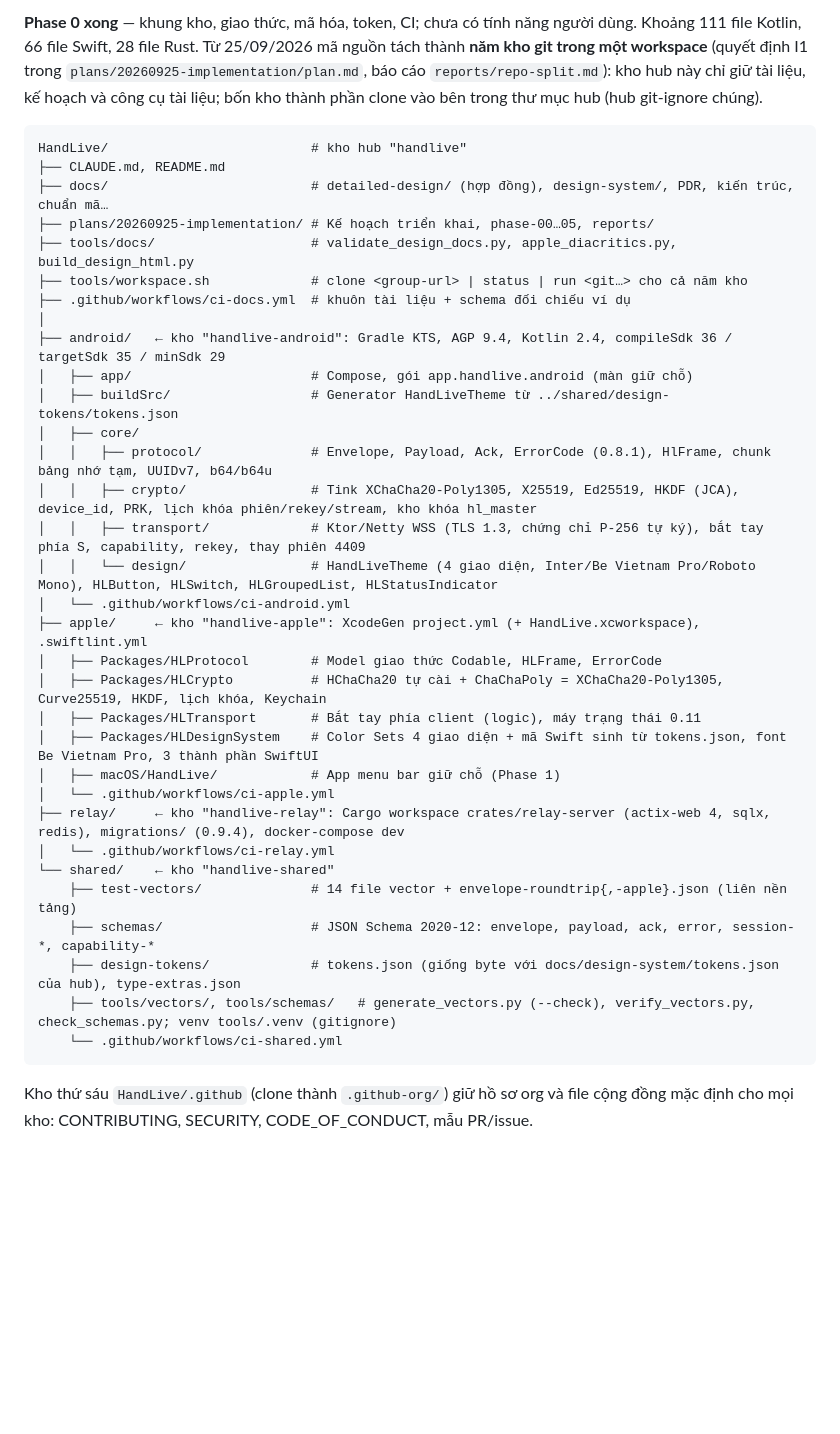
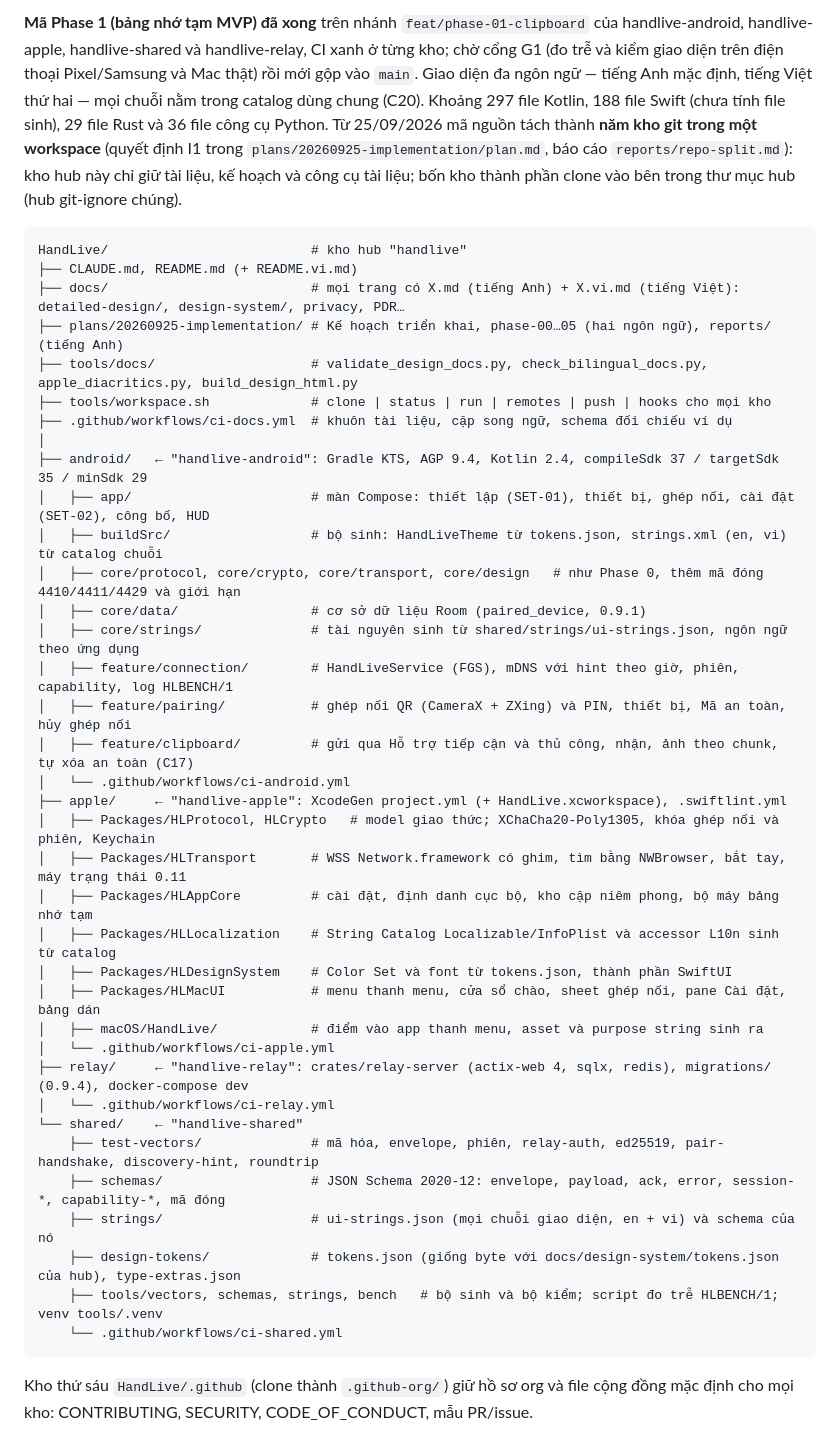
Before and after one commit to HandLive/handlive, a Markdown page: docs/codebase-summary.vi.md, the part around one of its changes. GitHub-like rendering; blank space fills up the shorter version.

Commit message:
docs: map the Phase 1 code base in both languages
Signed-off-by: Hồ Xuân Dũng <me@hxd.vn>

````diff
--- a/docs/codebase-summary.vi.md
+++ b/docs/codebase-summary.vi.md
@@ -8,42 +8,49 @@
 
-**Phase 0 xong** — khung kho, giao thức, mã hóa, token, CI; chưa có tính năng người dùng. Khoảng 111
-file Kotlin, 66 file Swift, 28 file Rust. Từ 25/09/2026 mã nguồn tách thành
-**năm kho git trong một workspace** (quyết định I1 trong `plans/20260925-implementation/plan.md`,
-báo cáo `reports/repo-split.md`): kho hub này chỉ giữ tài liệu, kế hoạch và công cụ tài liệu; bốn
-kho thành phần clone vào bên trong thư mục hub (hub git-ignore chúng).
+**Mã Phase 1 (bảng nhớ tạm MVP) đã xong** trên nhánh `feat/phase-01-clipboard` của handlive-android,
+handlive-apple, handlive-shared và handlive-relay, CI xanh ở từng kho; chờ cổng G1 (đo trễ và kiểm giao diện
+trên điện thoại Pixel/Samsung và Mac thật) rồi mới gộp vào `main`. Giao diện đa ngôn ngữ — tiếng Anh mặc định,
+tiếng Việt thứ hai — mọi chuỗi nằm trong catalog dùng chung (C20). Khoảng 297 file Kotlin, 188 file Swift (chưa
+tính file sinh), 29 file Rust và 36 file công cụ Python. Từ 25/09/2026 mã nguồn tách thành **năm kho git trong
+một workspace** (quyết định I1 trong `plans/20260925-implementation/plan.md`, báo cáo `reports/repo-split.md`):
+kho hub này chỉ giữ tài liệu, kế hoạch và công cụ tài liệu; bốn kho thành phần clone vào bên trong thư mục hub
+(hub git-ignore chúng).
 
 ```
 HandLive/                          # kho hub "handlive"
-├── CLAUDE.md, README.md
-├── docs/                          # detailed-design/ (hợp đồng), design-system/, PDR, kiến trúc, chuẩn mã…
-├── plans/20260925-implementation/ # Kế hoạch triển khai, phase-00…05, reports/
-├── tools/docs/                    # validate_design_docs.py, apple_diacritics.py, build_design_html.py
-├── tools/workspace.sh             # clone <group-url> | status | run <git…> cho cả năm kho
-├── .github/workflows/ci-docs.yml  # khuôn tài liệu + schema đối chiếu ví dụ
+├── CLAUDE.md, README.md (+ README.vi.md)
+├── docs/                          # mọi trang có X.md (tiếng Anh) + X.vi.md (tiếng Việt): detailed-design/, design-system/, privacy, PDR…
+├── plans/20260925-implementation/ # Kế hoạch triển khai, phase-00…05 (hai ngôn ngữ), reports/ (tiếng Anh)
+├── tools/docs/                    # validate_design_docs.py, check_bilingual_docs.py, apple_diacritics.py, build_design_html.py
+├── tools/workspace.sh             # clone | status | run | remotes | push | hooks cho mọi kho
+├── .github/workflows/ci-docs.yml  # khuôn tài liệu, cặp song ngữ, schema đối chiếu ví dụ
 │
-├── android/   ← kho "handlive-android": Gradle KTS, AGP 9.4, Kotlin 2.4, compileSdk 36 / targetSdk 35 / minSdk 29
-│   ├── app/                       # Compose, gói app.handlive.android (màn giữ chỗ)
-│   ├── buildSrc/                  # Generator HandLiveTheme từ ../shared/design-tokens/tokens.json
-│   ├── core/
-│   │   ├── protocol/              # Envelope, Payload, Ack, ErrorCode (0.8.1), HlFrame, chunk bảng nhớ tạm, UUIDv7, b64/b64u
-│   │   ├── crypto/                # Tink XChaCha20-Poly1305, X25519, Ed25519, HKDF (JCA), device_id, PRK, lịch khóa phiên/rekey/stream, kho khóa hl_master
-│   │   ├── transport/             # Ktor/Netty WSS (TLS 1.3, chứng chỉ P-256 tự ký), bắt tay phía S, capability, rekey, thay phiên 4409
-│   │   └── design/                # HandLiveTheme (4 giao diện, Inter/Be Vietnam Pro/Roboto Mono), HLButton, HLSwitch, HLGroupedList, HLStatusIndicator
+├── android/   ← "handlive-android": Gradle KTS, AGP 9.4, Kotlin 2.4, compileSdk 37 / targetSdk 35 / minSdk 29
+│   ├── app/                       # màn Compose: thiết lập (SET-01), thiết bị, ghép nối, cài đặt (SET-02), công bố, HUD
+│   ├── buildSrc/                  # bộ sinh: HandLiveTheme từ tokens.json, strings.xml (en, vi) từ catalog chuỗi
+│   ├── core/protocol, core/crypto, core/transport, core/design   # như Phase 0, thêm mã đóng 4410/4411/4429 và giới hạn
+│   ├── core/data/                 # cơ sở dữ liệu Room (paired_device, 0.9.1)
+│   ├── core/strings/              # tài nguyên sinh từ shared/strings/ui-strings.json, ngôn ngữ theo ứng dụng
+│   ├── feature/connection/        # HandLiveService (FGS), mDNS với hint theo giờ, phiên, capability, log HLBENCH/1
+│   ├── feature/pairing/           # ghép nối QR (CameraX + ZXing) và PIN, thiết bị, Mã an toàn, hủy ghép nối
+│   ├── feature/clipboard/         # gửi qua Hỗ trợ tiếp cận và thủ công, nhận, ảnh theo chunk, tự xóa an toàn (C17)
 │   └── .github/workflows/ci-android.yml
-├── apple/     ← kho "handlive-apple": XcodeGen project.yml (+ HandLive.xcworkspace), .swiftlint.yml
-│   ├── Packages/HLProtocol        # Model giao thức Codable, HLFrame, ErrorCode
-│   ├── Packages/HLCrypto          # HChaCha20 tự cài + ChaChaPoly = XChaCha20-Poly1305, Curve25519, HKDF, lịch khóa, Keychain
-│   ├── Packages/HLTransport       # Bắt tay phía client (logic), máy trạng thái 0.11
-│   ├── Packages/HLDesignSystem    # Color Sets 4 giao diện + mã Swift sinh từ tokens.json, font Be Vietnam Pro, 3 thành phần SwiftUI
-│   ├── macOS/HandLive/            # App menu bar giữ chỗ (Phase 1)
+├── apple/     ← "handlive-apple": XcodeGen project.yml (+ HandLive.xcworkspace), .swiftlint.yml
+│   ├── Packages/HLProtocol, HLCrypto   # model giao thức; XChaCha20-Poly1305, khóa ghép nối và phiên, Keychain
+│   ├── Packages/HLTransport       # WSS Network.framework có ghim, tìm bằng NWBrowser, bắt tay, máy trạng thái 0.11
+│   ├── Packages/HLAppCore         # cài đặt, định danh cục bộ, kho cặp niêm phong, bộ máy bảng nhớ tạm
+│   ├── Packages/HLLocalization    # String Catalog Localizable/InfoPlist và accessor L10n sinh từ catalog
+│   ├── Packages/HLDesignSystem    # Color Set và font từ tokens.json, thành phần SwiftUI
+│   ├── Packages/HLMacUI           # menu thanh menu, cửa sổ chào, sheet ghép nối, pane Cài đặt, bảng dán
+│   ├── macOS/HandLive/            # điểm vào app thanh menu, asset và purpose string sinh ra
 │   └── .github/workflows/ci-apple.yml
-├── relay/     ← kho "handlive-relay": Cargo workspace crates/relay-server (actix-web 4, sqlx, redis), migrations/ (0.9.4), docker-compose dev
+├── relay/     ← "handlive-relay": crates/relay-server (actix-web 4, sqlx, redis), migrations/ (0.9.4), docker-compose dev
 │   └── .github/workflows/ci-relay.yml
-└── shared/    ← kho "handlive-shared"
-    ├── test-vectors/              # 14 file vector + envelope-roundtrip{,-apple}.json (liên nền tảng)
-    ├── schemas/                   # JSON Schema 2020-12: envelope, payload, ack, error, session-*, capability-*
+└── shared/    ← "handlive-shared"
+    ├── test-vectors/              # mã hóa, envelope, phiên, relay-auth, ed25519, pair-handshake, discovery-hint, roundtrip
+    ├── schemas/                   # JSON Schema 2020-12: envelope, payload, ack, error, session-*, capability-*, mã đóng
+    ├── strings/                   # ui-strings.json (mọi chuỗi giao diện, en + vi) và schema của nó
     ├── design-tokens/             # tokens.json (giống byte với docs/design-system/tokens.json của hub), type-extras.json
-    ├── tools/vectors/, tools/schemas/   # generate_vectors.py (--check), verify_vectors.py, check_schemas.py; venv tools/.venv (gitignore)
+    ├── tools/vectors, schemas, strings, bench   # bộ sinh và bộ kiểm; script đo trễ HLBENCH/1; venv tools/.venv
     └── .github/workflows/ci-shared.yml
 ```
 
````
Also changed, not shown: other parts of docs/codebase-summary.vi.md (+12 -11 lines), docs/codebase-summary.md (+49 -41 lines).
